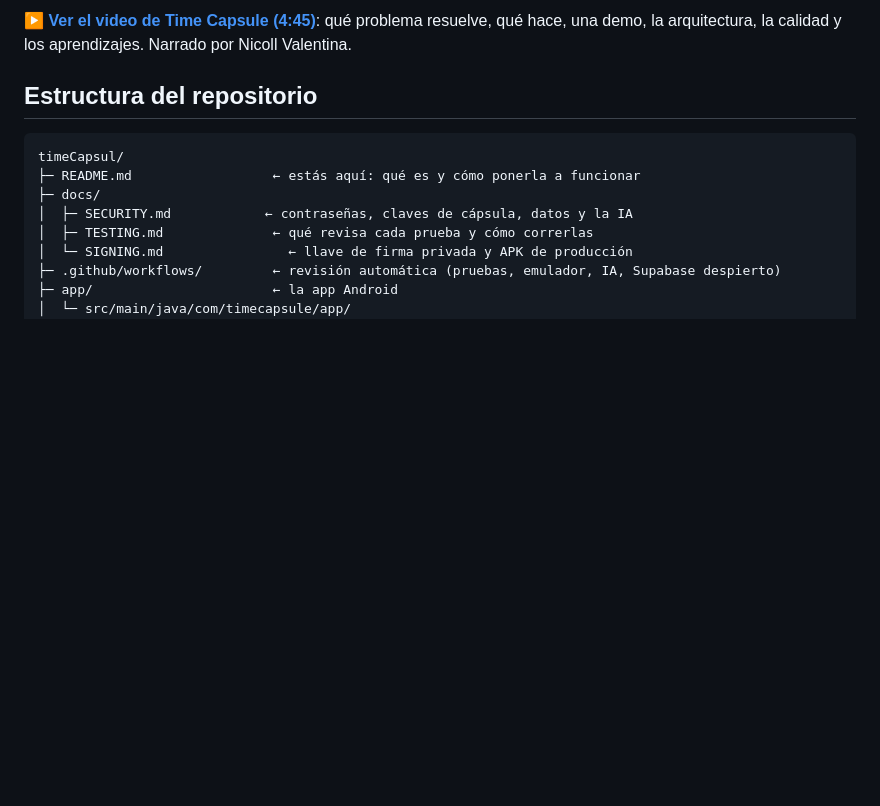
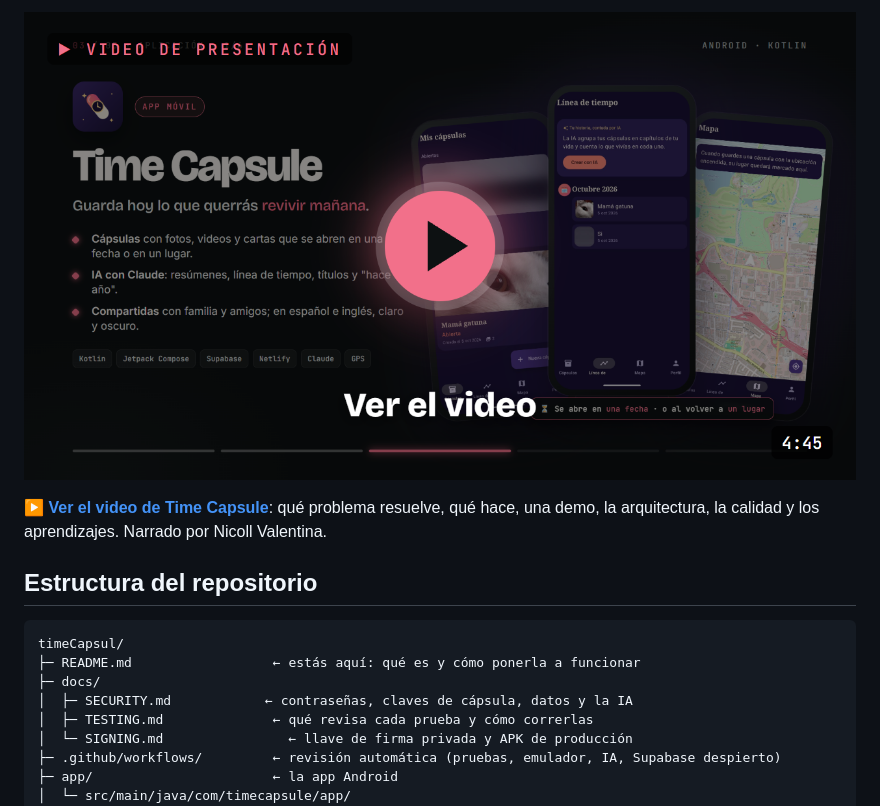
Before and after one commit to NIckys310/timeCapsul, a Markdown page: README.md, the part around one of its changes. GitHub-like rendering; pictures changed too: video/miniatura.png (added); blank space fills up the shorter version.

Commit message:
Mostrar el video de presentación al inicio del README
Miniatura clicable con botón de reproducir que abre el video.

Co-Authored-By: Claude Opus 5.5 <noreply@anthropic.com>

````diff
--- a/README.md
+++ b/README.md
@@ -4,5 +4,7 @@
 
-**[▶ Ver el video de Time Capsule (4:45)](video/TimeCapsule_presentacion.mp4)**: qué problema resuelve, qué hace, una demo, la arquitectura, la calidad y los aprendizajes. Narrado por Nicoll Valentina.
+[![Ver el video de presentación de Time Capsule](video/miniatura.png)](video/TimeCapsule_presentacion.mp4)
+
+**[▶ Ver el video de Time Capsule](video/TimeCapsule_presentacion.mp4)**: qué problema resuelve, qué hace, una demo, la arquitectura, la calidad y los aprendizajes. Narrado por Nicoll Valentina.
 
 ## Estructura del repositorio
 ```
````
Also changed, not shown: other parts of README.md (+1 -1 lines).
